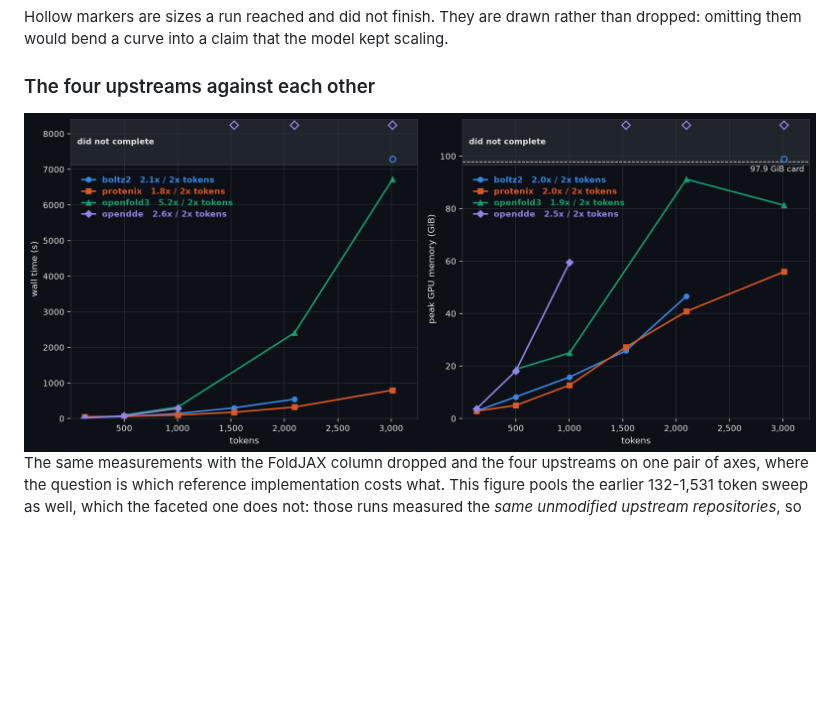
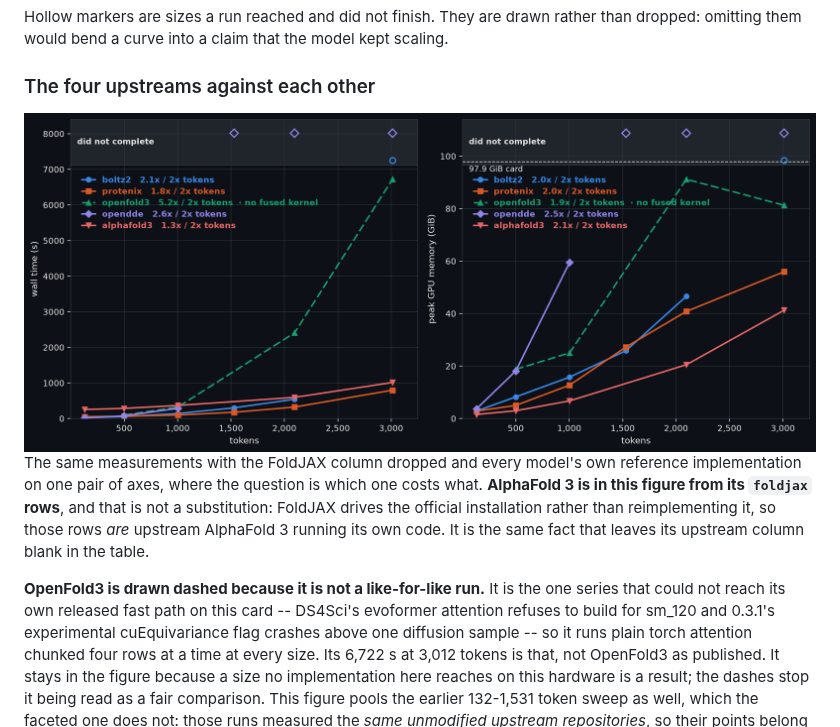
Before and after one commit to eightmm/FoldJAX, a Markdown page: docs/benchmark.md, the part around the change. Rendered like a GitHub page; pictures changed too: docs/upstream-scaling-dark.png; blank space fills up the shorter version.

Commit message:
docs: AlphaFold 3 joins the reference-implementation figure; OpenFold3 dashed
AlphaFold 3 belonged in this figure all along and was missing for a bookkeeping
reason rather than a real one. Its measurements sit in the `foldjax` column
because FoldJAX drives the official installation instead of reimplementing it
-- which is exactly why the table leaves its upstream column blank -- so those
rows are upstream AlphaFold 3 running its own code. Read from the other side,
they are the fifth reference implementation. Five hues clear the colour-vision
gates on the adjacent pairlist in both themes, with marker shape and the legend
carrying identity alongside.

It changes the reading. AlphaFold 3 has the highest floor of the five and the
lowest memory at every size: 41.3 GiB at 3,012 tokens where OpenFold3's
upstream needs 83.2 and OpenDDE's has already failed at 1,531.

OpenFold3 is now dashed and labelled "no fused kernel". It is the only series
that could not reach its own released fast path here -- DS4Sci refuses sm_120,
0.3.1's cuEquivariance flag crashes above one diffusion sample -- so it runs
chunked torch attention at every size, and its 6,722 s is that rather than
OpenFold3 as published. Dropping it would delete a real capacity result; drawing
it solid would present a handicapped run as a fair one.

```diff
--- a/docs/benchmark.md
+++ b/docs/benchmark.md
@@ -99,9 +99,21 @@ model kept scaling.
   <img alt="wall time and peak memory against token count for the four upstream implementations" src="upstream-scaling-dark.png">
 </picture>
 
-The same measurements with the FoldJAX column dropped and the four upstreams on
-one pair of axes, where the question is which reference implementation costs
-what. This figure pools the earlier 132-1,531 token sweep as well, which the
+The same measurements with the FoldJAX column dropped and every model's own
+reference implementation on one pair of axes, where the question is which one
+costs what. **AlphaFold 3 is in this figure from its `foldjax` rows**, and that
+is not a substitution: FoldJAX drives the official installation rather than
+reimplementing it, so those rows *are* upstream AlphaFold 3 running its own
+code. It is the same fact that leaves its upstream column blank in the table.
+
+**OpenFold3 is drawn dashed because it is not a like-for-like run.** It is the
+one series that could not reach its own released fast path on this card --
+DS4Sci's evoformer attention refuses to build for sm_120 and 0.3.1's
+experimental cuEquivariance flag crashes above one diffusion sample -- so it
+runs plain torch attention chunked four rows at a time at every size. Its
+6,722 s at 3,012 tokens is that, not OpenFold3 as published. It stays in the
+figure because a size no implementation here reaches on this hardware is a
+result; the dashes stop it being read as a fair comparison. This figure pools the earlier 132-1,531 token sweep as well, which the
 faceted one does not: those runs measured the *same unmodified upstream
 repositories*, so their points belong on the same curve, while FoldJAX's own
 code changed between the two sweeps and its points would not.
```
Also changed, not shown: docs/upstream-scaling-light.png, 1 other file.
